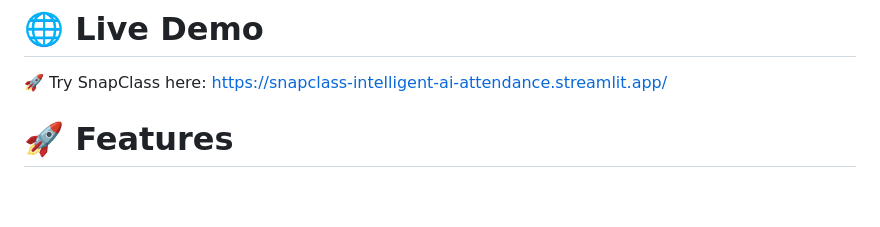
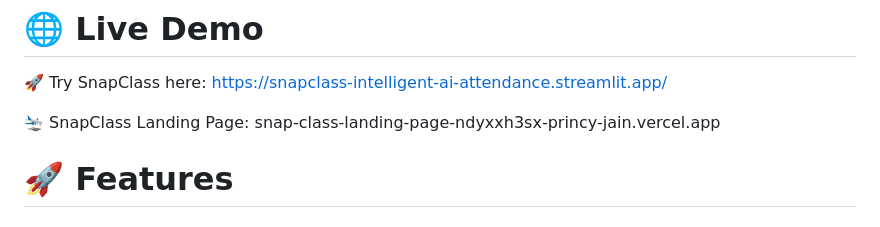
Before and after one commit to Princy0605/SnapClass-Intelligent-AI-Attendance-System, a Markdown page: README.md, the part around the change. GitHub-like rendering; blank space fills up the shorter version.

Commit message:
Added Landing Page deployment Link

```diff
--- a/README.md
+++ b/README.md
@@ -9,7 +9,8 @@ An AI-powered attendance management system that automates student attendance usi
 🚀 Try SnapClass here:
 https://snapclass-intelligent-ai-attendance.streamlit.app/
 
-
+🛬 SnapClass Landing Page:
+snap-class-landing-page-ndyxxh3sx-princy-jain.vercel.app
 
 # 🚀 Features
 
```
